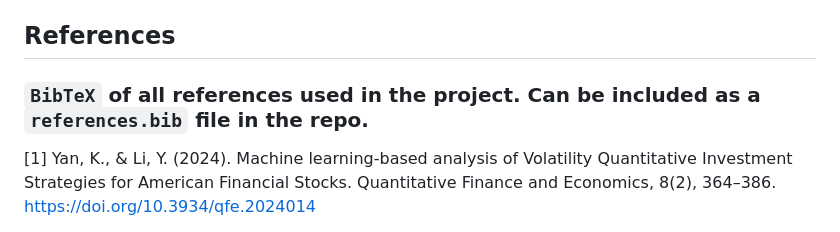
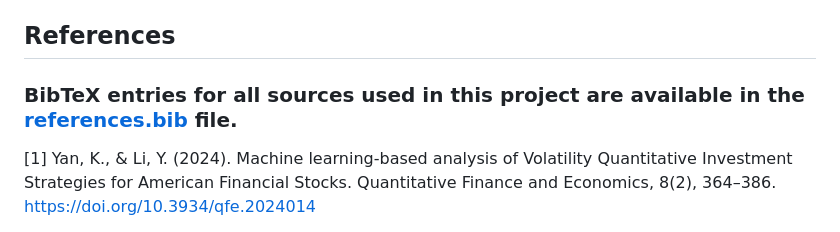
Before and after one commit to csce585-mlsystems/CSCE585ProjectROI, a Markdown page: README.md, the part around the change. Rendered like a GitHub page.

```diff
--- a/README.md
+++ b/README.md
@@ -41,7 +41,8 @@ We extend this work in the following ways:
 Note: This has no impact on your grade as long as you properly follow the procedure (e.g., problem identification, motivation, method, discussion, results, conclusion). Choosing [`Novel contribution`] will not give you any advantage over [`Replication of existing work`].
 
 ## References
-### `BibTeX` of all references used in the project. Can be included as a `references.bib` file in the repo.
+### BibTeX entries for all sources used in this project are available in the [references.bib](docs/references.bib) file.
+
 [1] Yan, K., & Li, Y. (2024). Machine learning-based analysis of Volatility Quantitative Investment Strategies for American Financial Stocks. Quantitative Finance and Economics, 8(2), 364–386. https://doi.org/10.3934/qfe.2024014
 
 [2]Kirkpatrick, T., & LaGrange, C. (n.d.). Robotic Surgery: Risks vs. Rewards. PSNet. https://psnet.ahrq.gov/web-mm/robotic-surgery-risks-vs-rewards#:~:text=RAS%20shares%20the%20same%20risks,pelvis%20adequately%20to%20perform%20RALP.
```
